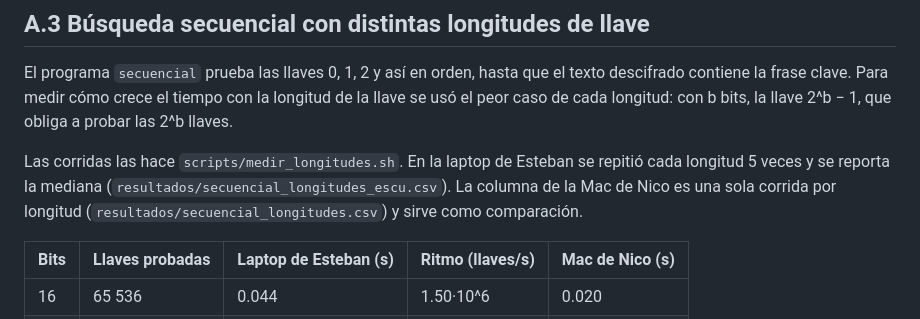
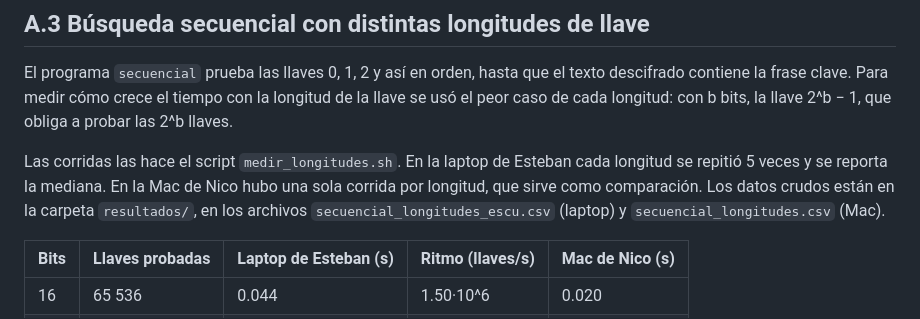
Before and after one commit to nicoCT04/Proyecto2-Paralela, a Markdown page: docs/01-parte-a-des.md, the part around the change. Rendered like a GitHub page.

Commit message:
docs: nombres de archivo más cortos en el párrafo de A.3

```diff
--- a/docs/01-parte-a-des.md
+++ b/docs/01-parte-a-des.md
@@ -97,10 +97,10 @@ El programa `secuencial` prueba las llaves 0, 1, 2 y así en orden, hasta que el
 contiene la frase clave. Para medir cómo crece el tiempo con la longitud de la llave se usó el
 peor caso de cada longitud: con b bits, la llave 2^b − 1, que obliga a probar las 2^b llaves.
 
-Las corridas las hace `scripts/medir_longitudes.sh`. En la laptop de Esteban se repitió cada
-longitud 5 veces y se reporta la mediana (`resultados/secuencial_longitudes_escu.csv`). La
-columna de la Mac de Nico es una sola corrida por longitud (`resultados/secuencial_longitudes.csv`)
-y sirve como comparación.
+Las corridas las hace el script `medir_longitudes.sh`. En la laptop de Esteban cada longitud se
+repitió 5 veces y se reporta la mediana. En la Mac de Nico hubo una sola corrida por longitud, que
+sirve como comparación. Los datos crudos están en la carpeta `resultados/`, en los archivos
+`secuencial_longitudes_escu.csv` (laptop) y `secuencial_longitudes.csv` (Mac).
 
 | Bits | Llaves probadas | Laptop de Esteban (s) | Ritmo (llaves/s) | Mac de Nico (s) |
 |---|---|---|---|---|
```
